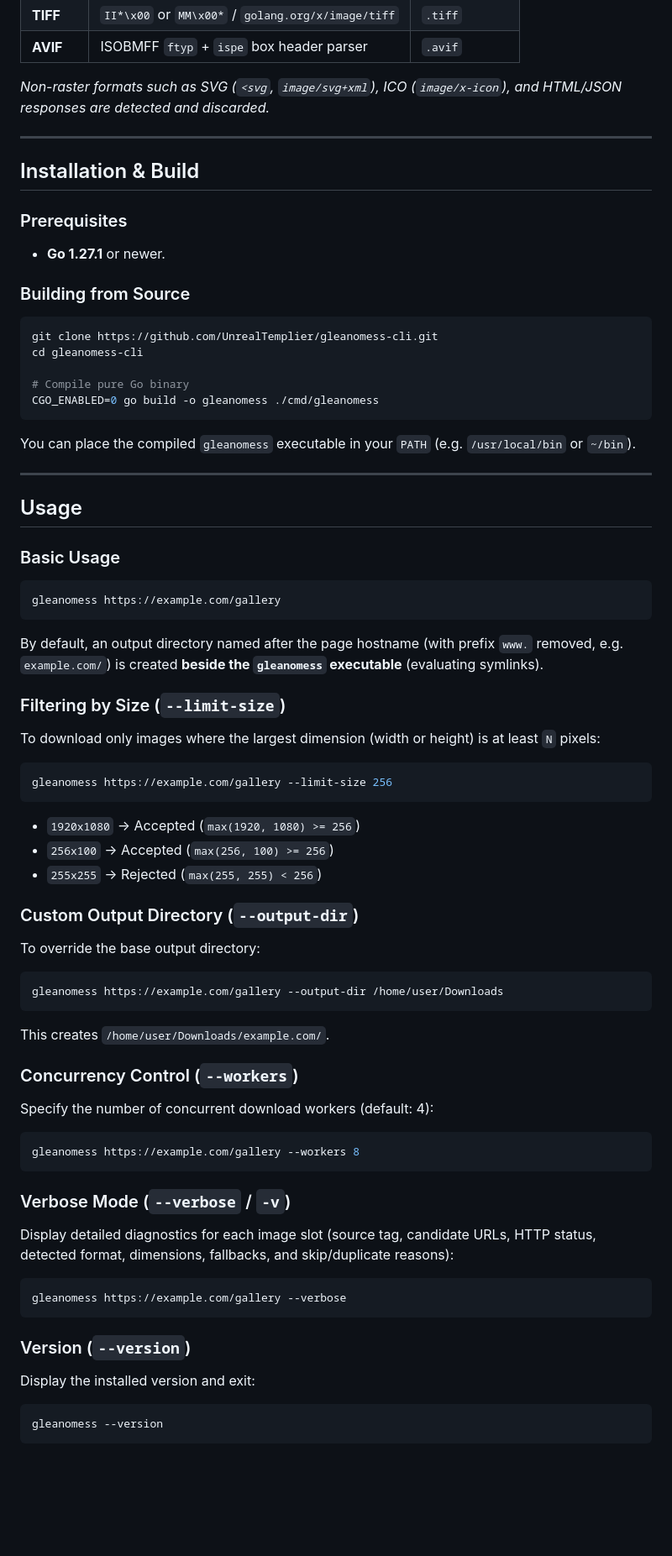
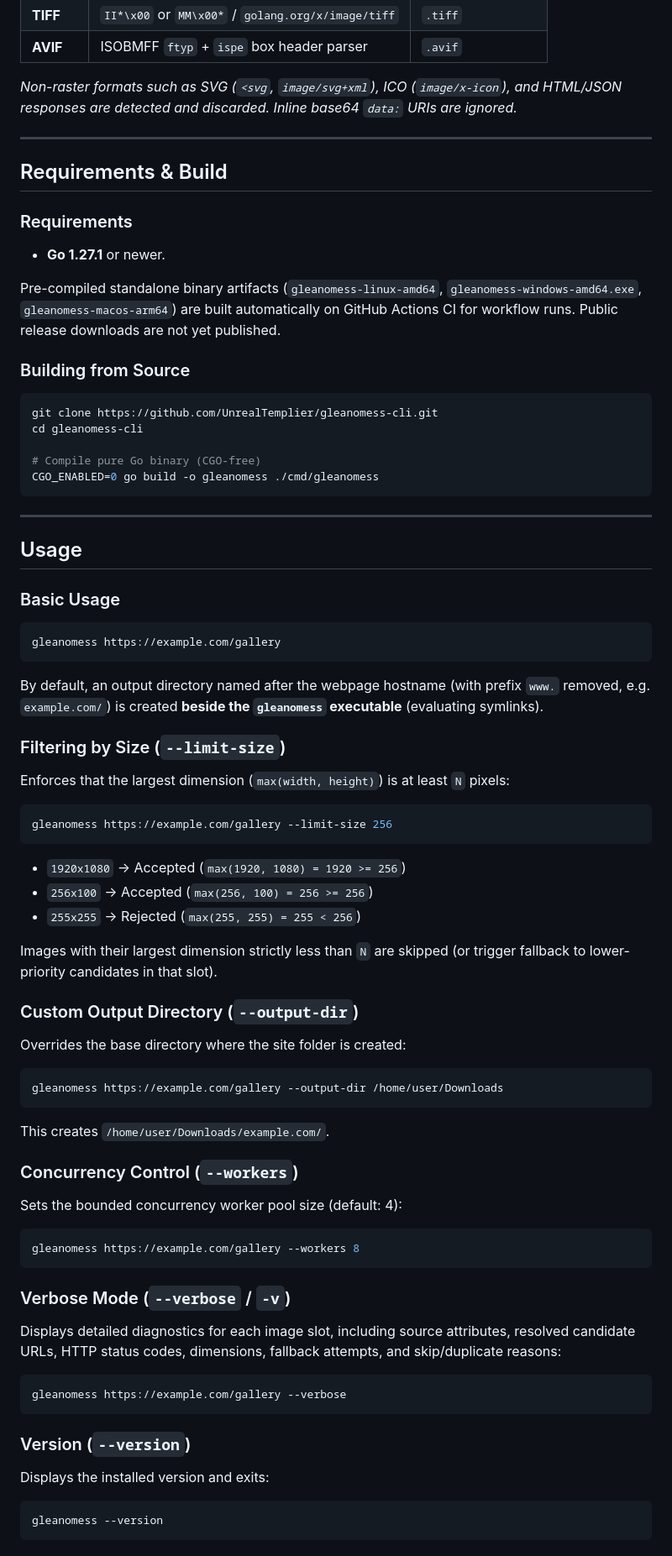
Before and after one commit to UnrealTemplier/gleanomess-cli, a Markdown page: README.md, the part around one of its changes. Shown at 84% size. Drawn GitHub-style; blank space fills up the shorter version.

````diff
--- a/README.md
+++ b/README.md
@@ -42,14 +49,16 @@ GleanoMess discovers, validates, and preserves the following raster formats:
 | **TIFF** | `II*\x00` or `MM\x00*` / `golang.org/x/image/tiff` | `.tiff` |
 | **AVIF** | ISOBMFF `ftyp` + `ispe` box header parser | `.avif` |
 
-*Non-raster formats such as SVG (`<svg`, `image/svg+xml`), ICO (`image/x-icon`), and HTML/JSON responses are detected and discarded.*
+*Non-raster formats such as SVG (`<svg`, `image/svg+xml`), ICO (`image/x-icon`), and HTML/JSON responses are detected and discarded. Inline base64 `data:` URIs are ignored.*
 
 ---
 
-## Installation & Build
+## Requirements & Build
 
-### Prerequisites
+### Requirements
 - **Go 1.27.1** or newer.
+
+Pre-compiled standalone binary artifacts (`gleanomess-linux-amd64`, `gleanomess-windows-amd64.exe`, `gleanomess-macos-arm64`) are built automatically on GitHub Actions CI for workflow runs. Public release downloads are not yet published.
 
 ### Building from Source
 
@@ -57,11 +66,9 @@ GleanoMess discovers, validates, and preserves the following raster formats:
 git clone https://github.com/UnrealTemplier/gleanomess-cli.git
 cd gleanomess-cli
 
-# Compile pure Go binary
+# Compile pure Go binary (CGO-free)
 CGO_ENABLED=0 go build -o gleanomess ./cmd/gleanomess
 ```
-
-You can place the compiled `gleanomess` executable in your `PATH` (e.g. `/usr/local/bin` or `~/bin`).
 
 ---
 
@@ -73,23 +80,25 @@ You can place the compiled `gleanomess` executable in your `PATH` (e.g. `/usr/lo
 gleanomess https://example.com/gallery
 ```
 
-By default, an output directory named after the page hostname (with prefix `www.` removed, e.g. `example.com/`) is created **beside the `gleanomess` executable** (evaluating symlinks).
+By default, an output directory named after the webpage hostname (with prefix `www.` removed, e.g. `example.com/`) is created **beside the `gleanomess` executable** (evaluating symlinks).
 
 ### Filtering by Size (`--limit-size`)
 
-To download only images where the largest dimension (width or height) is at least `N` pixels:
+Enforces that the largest dimension (`max(width, height)`) is at least `N` pixels:
 
 ```bash
 gleanomess https://example.com/gallery --limit-size 256
 ```
 
-- `1920x1080` -> Accepted (`max(1920, 1080) >= 256`)
-- `256x100`   -> Accepted (`max(256, 100) >= 256`)
-- `255x255`   -> Rejected (`max(255, 255) < 256`)
+- `1920x1080` -> Accepted (`max(1920, 1080) = 1920 >= 256`)
+- `256x100`   -> Accepted (`max(256, 100) = 256 >= 256`)
+- `255x255`   -> Rejected (`max(255, 255) = 255 < 256`)
+
+Images with their largest dimension strictly less than `N` are skipped (or trigger fallback to lower-priority candidates in that slot).
 
 ### Custom Output Directory (`--output-dir`)
 
-To override the base output directory:
+Overrides the base directory where the site folder is created:
 
 ```bash
 gleanomess https://example.com/gallery --output-dir /home/user/Downloads
@@ -99,7 +108,7 @@ This creates `/home/user/Downloads/example.com/`.
 
 ### Concurrency Control (`--workers`)
 
-Specify the number of concurrent download workers (default: 4):
+Sets the bounded concurrency worker pool size (default: 4):
 
 ```bash
 gleanomess https://example.com/gallery --workers 8
@@ -107,7 +116,7 @@ gleanomess https://example.com/gallery --workers 8
 
 ### Verbose Mode (`--verbose` / `-v`)
 
-Display detailed diagnostics for each image slot (source tag, candidate URLs, HTTP status, detected format, dimensions, fallbacks, and skip/duplicate reasons):
+Displays detailed diagnostics for each image slot, including source attributes, resolved candidate URLs, HTTP status codes, dimensions, fallback attempts, and skip/duplicate reasons:
 
 ```bash
 gleanomess https://example.com/gallery --verbose
@@ -115,7 +124,7 @@ gleanomess https://example.com/gallery --verbose
 
 ### Version (`--version`)
 
-Display the installed version and exit:
+Displays the installed version and exits:
 
 ```bash
 gleanomess --version
````
Also changed, not shown: other parts of README.md (+92 -43 lines), AGENTS.md (+84 -71 lines).
